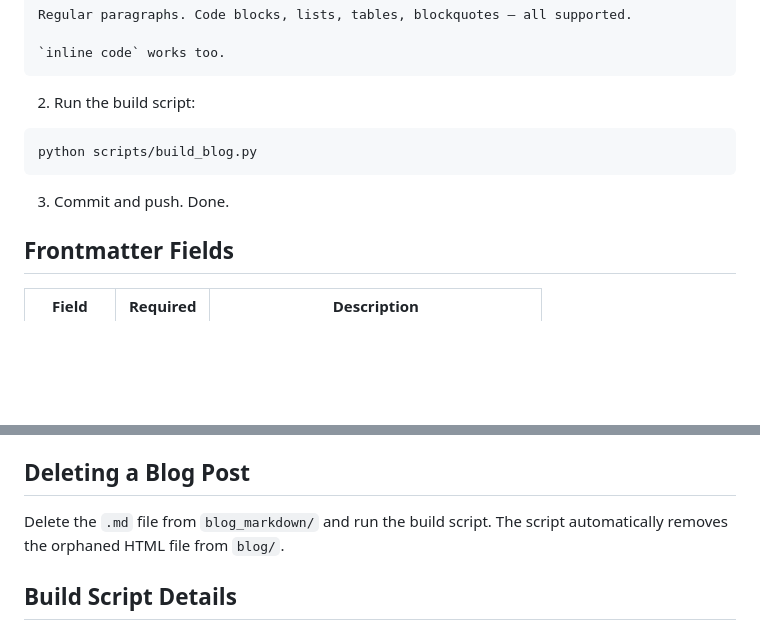
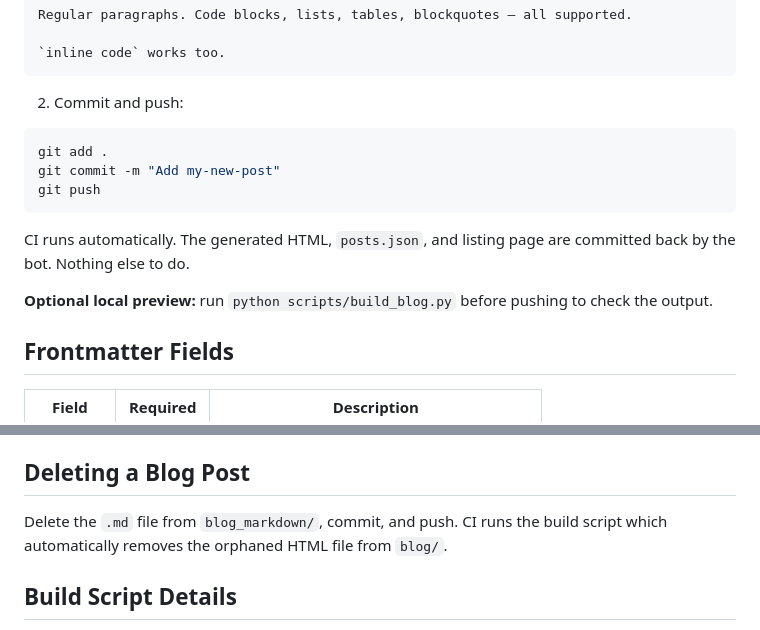
Before and after one commit to RichardOyelowo/richardoyelowo.github.io, a Markdown page: README.md, 2 parts joined by grey strips. Drawn GitHub-style; blank space fills up the shorter version.

````diff
--- a/README.md
+++ b/README.md
@@ -58,13 +62,17 @@ Regular paragraphs. Code blocks, lists, tables, blockquotes — all supported.
 `inline code` works too.
 ```
 
-2. Run the build script:
+2. Commit and push:
 
 ```bash
-python scripts/build_blog.py
+git add .
+git commit -m "Add my-new-post"
+git push
 ```
 
-3. Commit and push. Done.
+CI runs automatically. The generated HTML, `posts.json`, and listing page are committed back by the bot. Nothing else to do.
+
+**Optional local preview:** run `python scripts/build_blog.py` before pushing to check the output.
 
 ## Frontmatter Fields
 
@@ -81,7 +89,7 @@ Add `pinned: true` to frontmatter. Maximum 3 posts can be pinned. Pinned posts a
 
 ## Deleting a Blog Post
 
-Delete the `.md` file from `blog_markdown/` and run the build script. The script automatically removes the orphaned HTML file from `blog/`.
+Delete the `.md` file from `blog_markdown/`, commit, and push. CI runs the build script which automatically removes the orphaned HTML file from `blog/`.
 
 ## Build Script Details
 
````
Also changed, not shown: other parts of README.md (+27 -19 lines).
